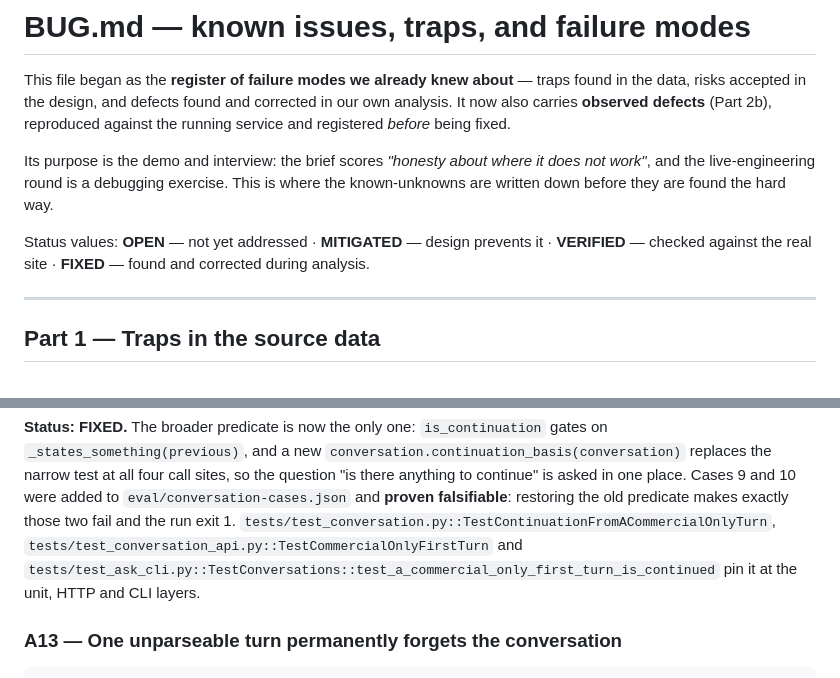
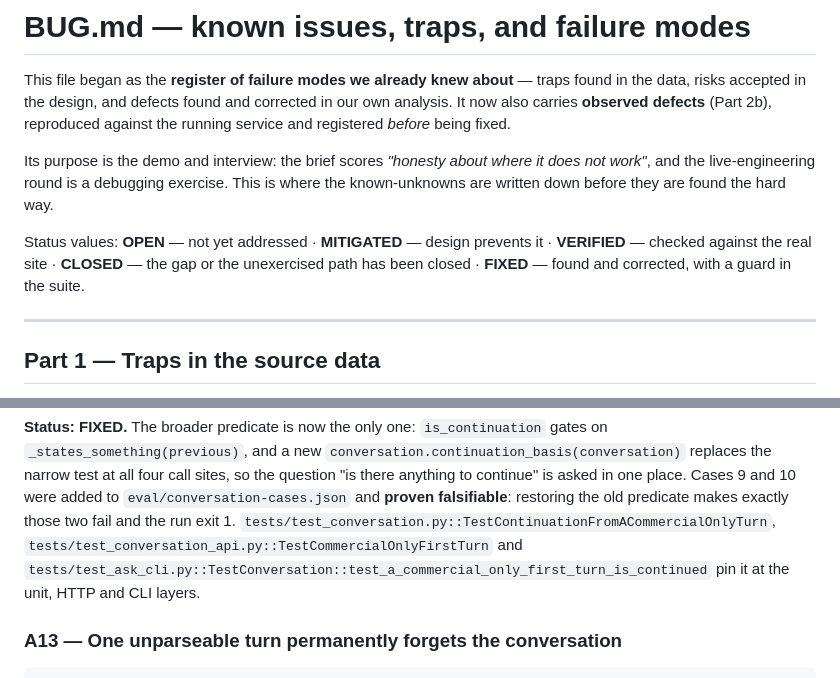
Before and after one commit to gbhaswara/devx_FDE_A3_Product_Discovery, a Markdown page: BUG.md, 2 parts joined by grey strips. Rendered like a GitHub page.

Commit message:
docs(bug): define CLOSED and fix the A12 test reference
Found while auditing every status in the file against the code and the
suite:

- CLOSED was used by T4, T7 and T15 but was absent from the status legend.
  Defined as "the gap or the unexercised path has been closed", which is
  what those three have in common.
- FIXED said "found and corrected during analysis", but A12-A18 are
  shipped-code defects. It now says "found and corrected, with a guard in
  the suite", which is true of all of them.
- A12 named tests/test_ask_cli.py::TestConversations, but the class is
  TestConversation; the test exists and passes under the singular name.

No code change.

```diff
--- a/BUG.md
+++ b/BUG.md
@@ -4,7 +4,7 @@ This file began as the **register of failure modes we already knew about** — t
 
 Its purpose is the demo and interview: the brief scores *"honesty about where it does not work"*, and the live-engineering round is a debugging exercise. This is where the known-unknowns are written down before they are found the hard way.
 
-Status values: **OPEN** — not yet addressed · **MITIGATED** — design prevents it · **VERIFIED** — checked against the real site · **FIXED** — found and corrected during analysis.
+Status values: **OPEN** — not yet addressed · **MITIGATED** — design prevents it · **VERIFIED** — checked against the real site · **CLOSED** — the gap or the unexercised path has been closed · **FIXED** — found and corrected, with a guard in the suite.
 
 ---
 
@@ -285,7 +285,7 @@ place. Cases 9 and 10 were added to `eval/conversation-cases.json` and **proven
 falsifiable**: restoring the old predicate makes exactly those two fail and the
 run exit 1. `tests/test_conversation.py::TestContinuationFromACommercialOnlyTurn`,
 `tests/test_conversation_api.py::TestCommercialOnlyFirstTurn` and
-`tests/test_ask_cli.py::TestConversations::test_a_commercial_only_first_turn_is_continued`
+`tests/test_ask_cli.py::TestConversation::test_a_commercial_only_first_turn_is_continued`
 pin it at the unit, HTTP and CLI layers.
 
 ### A13 — One unparseable turn permanently forgets the conversation
```
